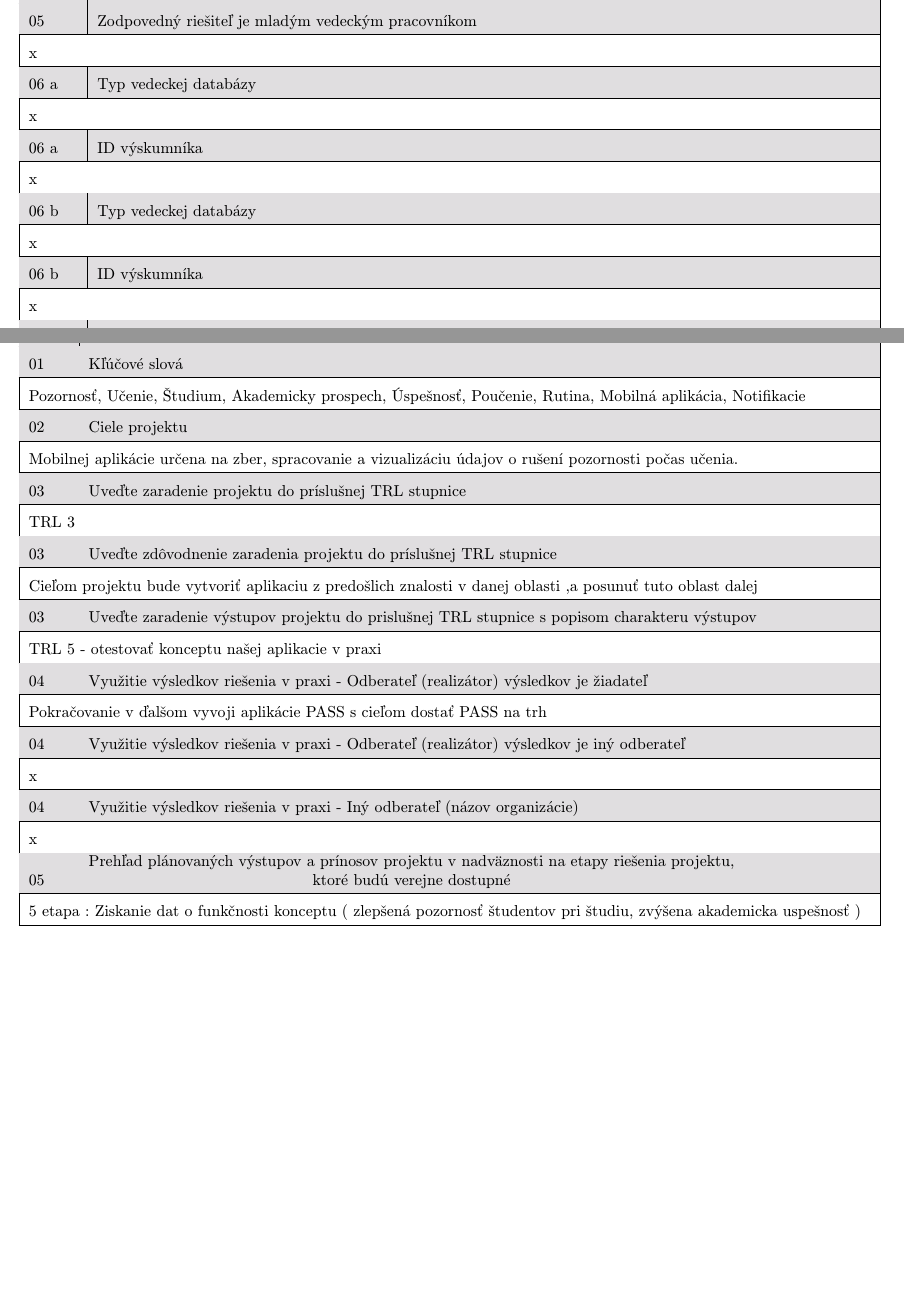
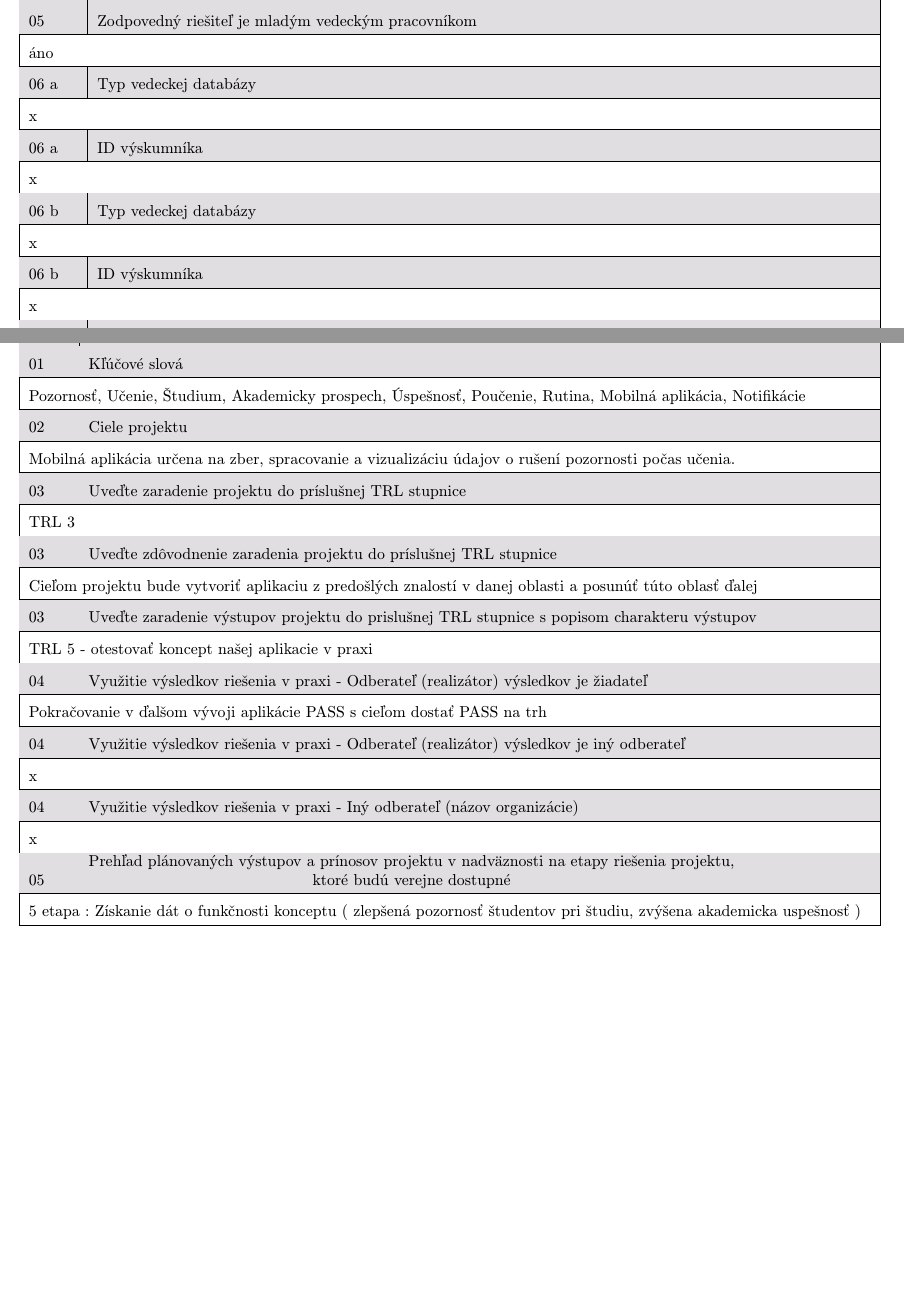
Before and after one commit to andrej2431/MIP, a LaTeX document (AAVV.tex): two parts of pages 5 and 6 of 9, joined at a grey line, cut so that both start at the same text. Compiled offline with pdfLaTeX.

Commit message:
gramaticke opravy

```diff
--- a/AAVV.tex
+++ b/AAVV.tex
@@ -202,7 +202,7 @@ Dátum & 10.20.2026 \\ \hline
 {VV-A4} & \multicolumn{1}{|f|}{Základné informácie o zodpovednom riešiteľovi} \\ \hline
 
 05 & Zodpovedný riešiteľ je mladým vedeckým pracovníkom \\ \hline
-\multicolumn{2}{|l|}{x} \\ \hline
+\multicolumn{2}{|l|}{áno} \\ \hline
 
 06 a & Typ vedeckej databázy \\ \hline
 \multicolumn{2}{|l|}{x} \\ \hline
@@ -267,23 +267,23 @@ do príslušnej TRL stupnice)}
 {VV-B} & \multicolumn{1}{|f|}{Ciele, zámery a výstupy projektu} \\ \hline
 
 01 & Kľúčové slová \\ \hline
-\multicolumn{2}{|l|}{Pozornosť, Učenie, Študium, Akademicky prospech, Úspešnosť, Poučenie, Rutina, Mobilná aplikácia, Notifikacie} \\ \hline
+\multicolumn{2}{|l|}{Pozornosť, Učenie, Študium, Akademicky prospech, Úspešnosť, Poučenie, Rutina, Mobilná aplikácia, Notifikácie} \\ \hline
 
 02 & Ciele projektu \\ \hline
 \multicolumn{2}{|l|}{
-Mobilnej aplikácie určena na zber, spracovanie a vizualizáciu údajov o rušení pozornosti počas učenia. \newline} \\ \hline
+Mobilná aplikácia určena na zber, spracovanie a vizualizáciu údajov o rušení pozornosti počas učenia. \newline} \\ \hline
 
 03 & Uveďte zaradenie projektu do príslušnej TRL stupnice \\ \hline
 \multicolumn{2}{|l|}{TRL 3} \\ \hline
 
 03 & Uveďte zdôvodnenie zaradenia projektu do príslušnej TRL stupnice\\ \hline
-\multicolumn{2}{|l|}{Cieľom projektu bude vytvoriť aplikaciu z predošlich znalosti v danej oblasti ,a posunuť tuto oblast dalej} \\ \hline
+\multicolumn{2}{|l|}{Cieľom projektu bude vytvoriť aplikaciu z predošlých znalostí v danej oblasti a posunúť túto oblasť ďalej} \\ \hline
 
 03 & Uveďte zaradenie výstupov projektu do prislušnej TRL stupnice s popisom charakteru výstupov \\ \hline
-\multicolumn{2}{|l|}{TRL 5 - otestovať konceptu našej aplikacie v praxi } \\ \hline
+\multicolumn{2}{|l|}{TRL 5 - otestovať koncept našej aplikacie v praxi } \\ \hline
 
 04 & Využitie výsledkov riešenia v praxi - Odberateľ (realizátor) výsledkov je žiadateľ\\ \hline
-\multicolumn{2}{|l|}{ Pokračovanie v ďalšom vyvoji aplikácie PASS s cieľom dostať PASS na trh} \\ \hline
+\multicolumn{2}{|l|}{ Pokračovanie v ďalšom vývoji aplikácie PASS s cieľom dostať PASS na trh} \\ \hline
 
 04 & Využitie výsledkov riešenia v praxi - Odberateľ (realizátor) výsledkov je iný odberateľ\\ \hline
 \multicolumn{2}{|l|}{x} \\ \hline
@@ -294,7 +294,7 @@ Mobilnej aplikácie určena na zber, spracovanie a vizualizáciu údajov o ruše
 05 & \shortstack{Prehľad plánovaných výstupov a prínosov projektu v nadväznosti na etapy riešenia projektu,\\
 ktoré budú verejne dostupné}
 \\ \hline
-\multicolumn{2}{|l|}{ 5 etapa : Ziskanie dat o funkčnosti konceptu ( zlepšená pozornosť študentov pri študiu, zvýšena akademicka uspešnosť )} \\ \hline
+\multicolumn{2}{|l|}{ 5 etapa : Získanie dát o funkčnosti konceptu ( zlepšená pozornosť študentov pri študiu, zvýšena akademicka uspešnosť )} \\ \hline
 \end{tabularx}
 \end{adjustwidth}
 \end{table}
```
Also changed, not shown: AAVV.pdf, AAVV.tex (14 more changed lines).
